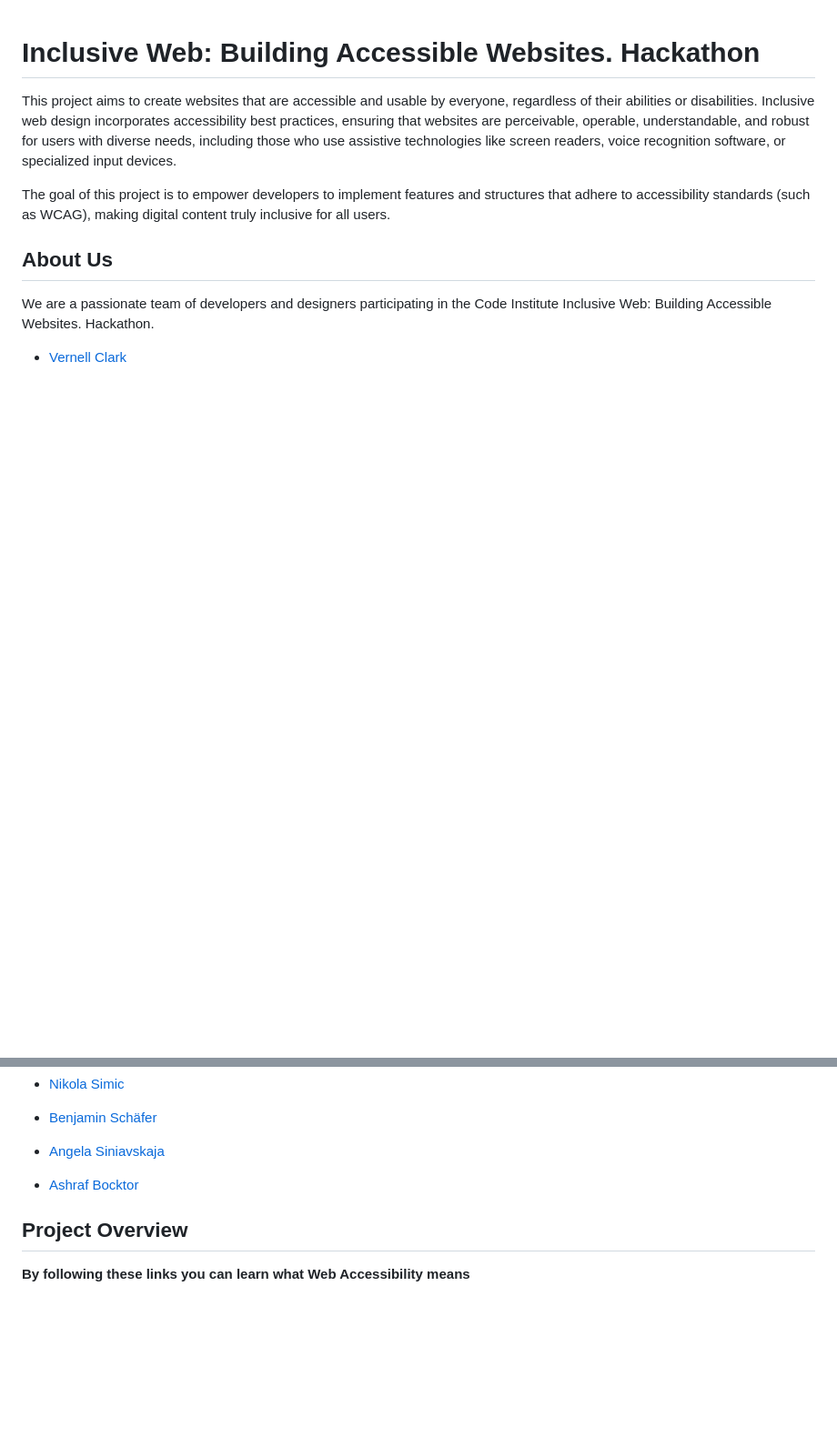
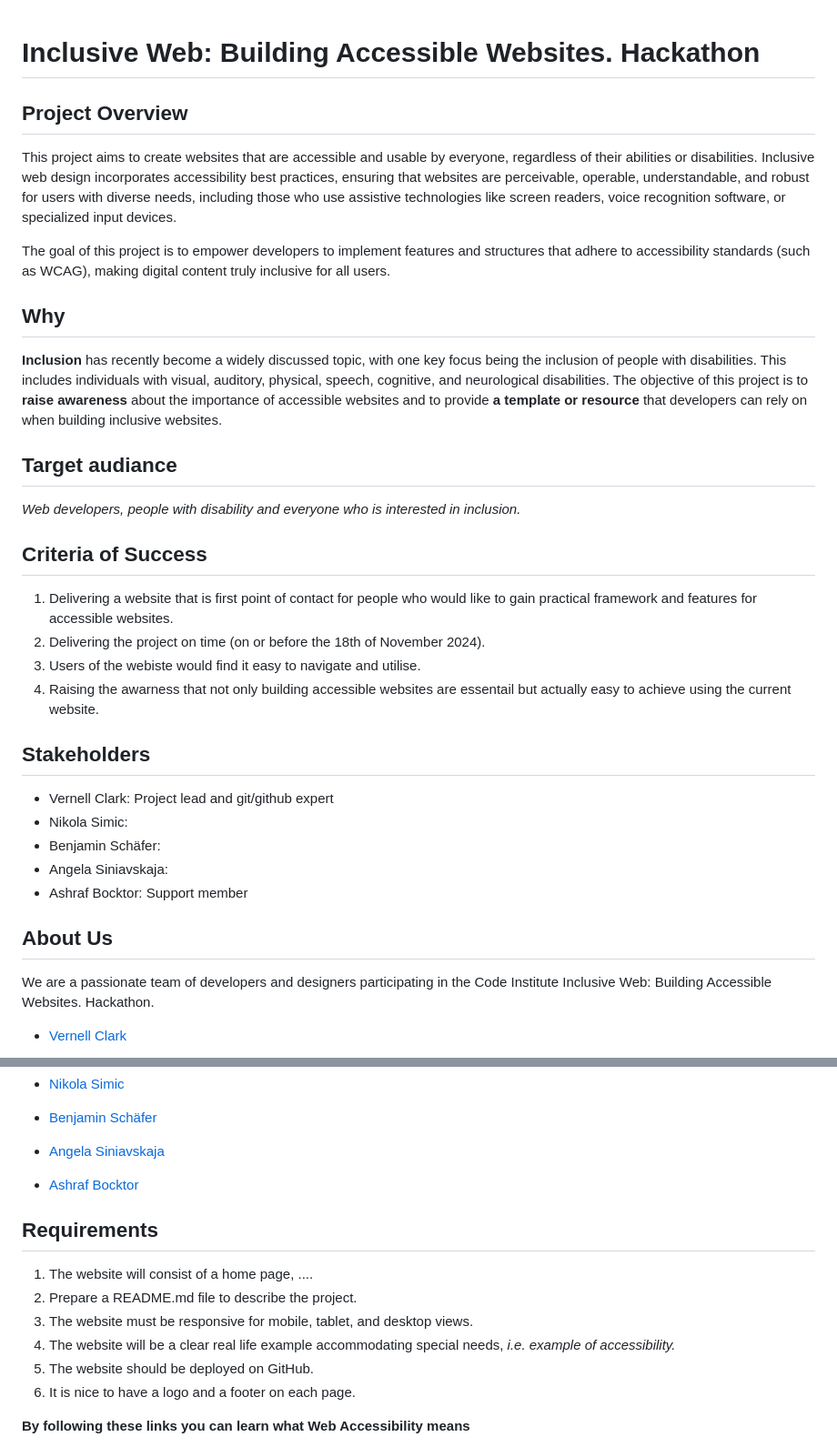
Before and after one commit to VCGithubCode/access-granted, a Markdown page: README.md, 2 parts joined by grey strips. Shown at 91% size. Rendered like a GitHub page; blank space fills up the shorter version.

```diff
--- a/README.md
+++ b/README.md
@@ -1,11 +1,35 @@
 
 # Inclusive Web: Building Accessible Websites. Hackathon
+## Project Overview
 
 This project aims to create websites that are accessible and usable by everyone, regardless of their abilities or disabilities. Inclusive web design incorporates accessibility best practices, ensuring that websites are perceivable, operable, understandable, and robust for users with diverse needs, including those who use assistive technologies like screen readers, voice recognition software, or specialized input devices.
 
 The goal of this project is to empower developers to implement features and structures that adhere to accessibility standards (such as WCAG), making digital content truly inclusive for all users.
 
 
+
+## Why
+**Inclusion** has recently become a widely discussed topic, with one key focus being the inclusion of people with disabilities. This includes individuals with visual, auditory, physical, speech, cognitive, and neurological disabilities.
+The objective of this project is to **raise awareness** about the importance of accessible websites and to provide **a template or resource** that developers can rely on when building inclusive websites.
+
+## Target audiance
+*Web developers, people with disability and everyone who is interested in inclusion.*
+
+## Criteria of Success
+
+1. Delivering a website that is first point of contact for people who would like to gain practical framework and features for accessible websites.
+2. Delivering the project on time (on or before the 18th of November 2024).
+3. Users of the webiste would find it easy to navigate and utilise.
+4. Raising the awarness that not only building accessible websites are essentail but actually easy to achieve using the current website.
+
+
+## Stakeholders
+
+- Vernell Clark: Project lead and git/github expert
+- Nikola Simic:
+- Benjamin Schäfer:
+- Angela Siniavskaja:
+- Ashraf Bocktor: Support member
 
 ## About Us
 
@@ -20,7 +44,16 @@ We are a passionate team of developers and designers participating in the Code I
   - [Angela Siniavskaja](https://github.com/Angela-Sin)
   - [Ashraf Bocktor](https://github.com/PATH-HIVE)
 
-## Project Overview
+  ## Requirements
+
+1. The website will consist of a home page, ....
+2. Prepare a README.md file to describe the project.
+3. The website must be responsive for mobile, tablet, and desktop views.
+4. The website will be a clear real life example accommodating special needs, *i.e. example of accessibility.*
+5. The website should be deployed on GitHub.
+6. It is nice to have a logo and a footer on each page.
+
+
 
 
 
```
